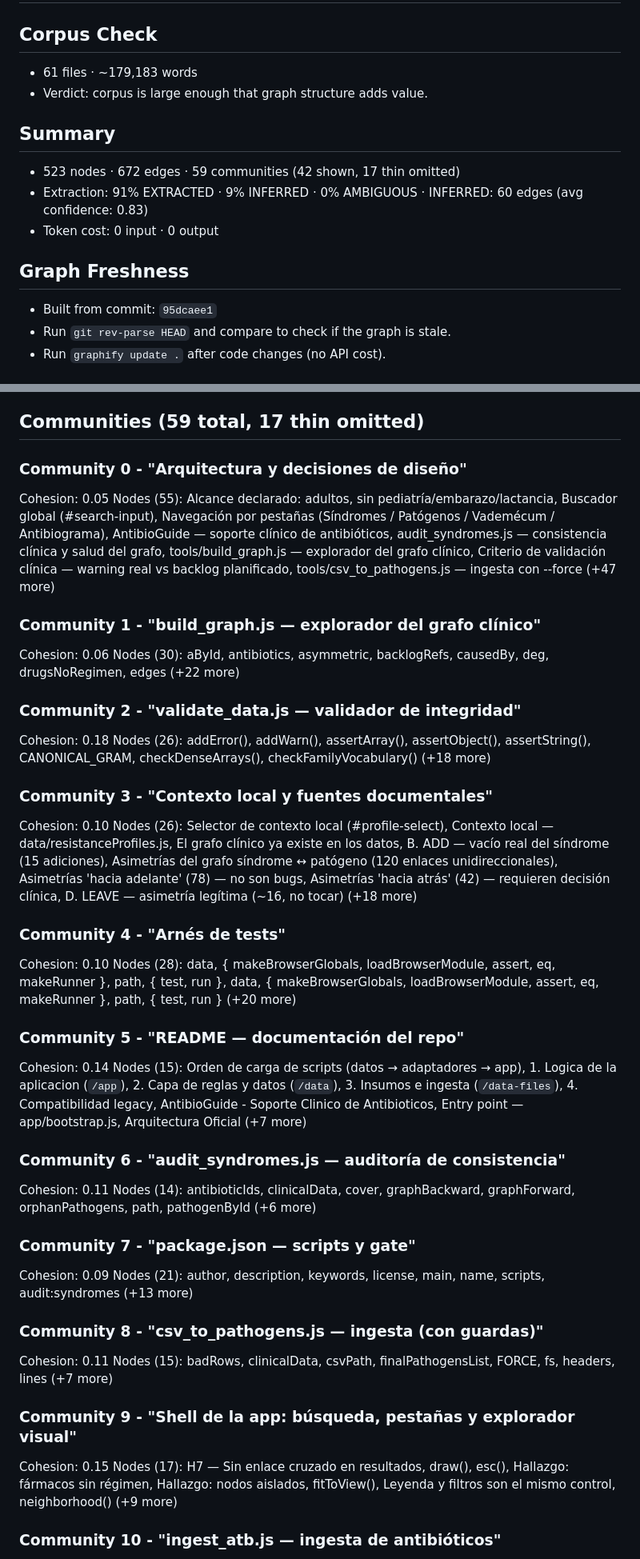
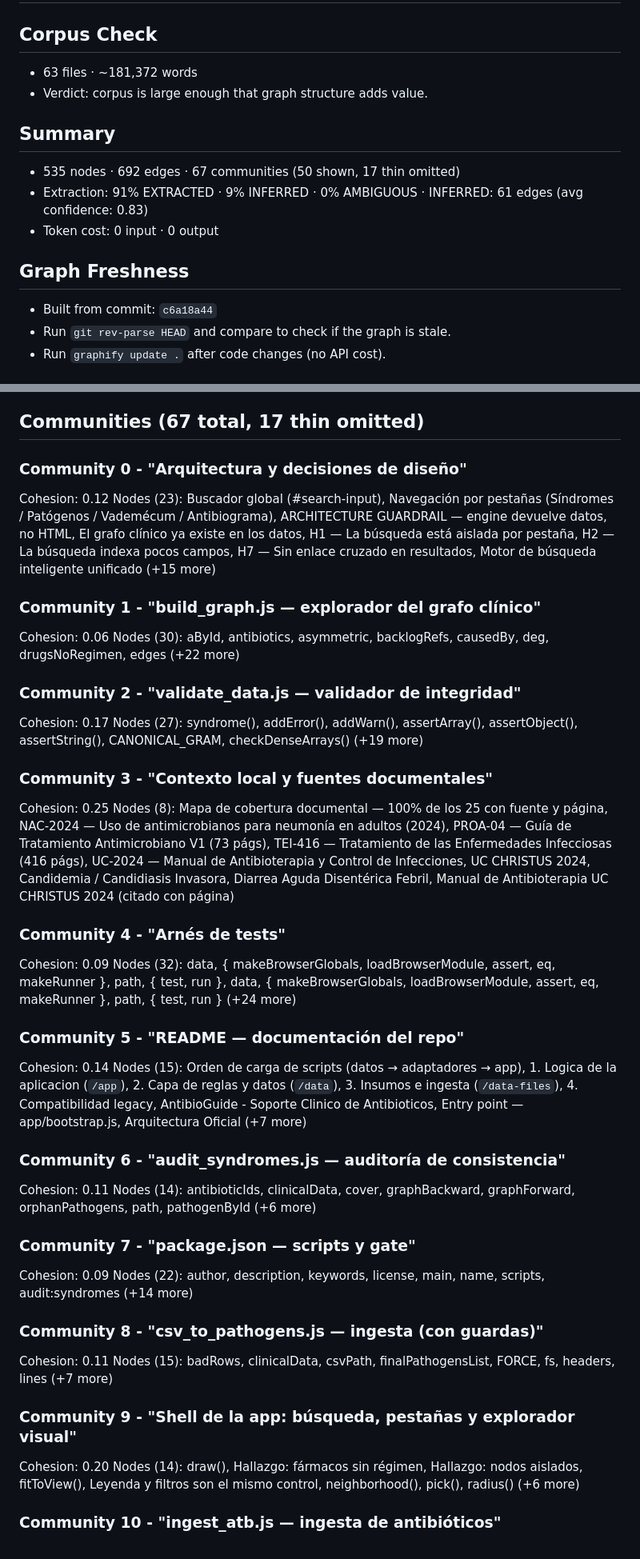
Before and after one commit to felipemirandalml-afk/AntibioGuide, a Markdown page: graphify-out/GRAPH_REPORT.md, 2 parts joined by grey strips. Shown at 80% size. Drawn GitHub-style.

```diff
--- a/graphify-out/GRAPH_REPORT.md
+++ b/graphify-out/GRAPH_REPORT.md
@@ -1,16 +1,16 @@
 # Graph Report - AntibioGuide  (2026-07-18)
 
 ## Corpus Check
-- 61 files · ~179,183 words
+- 63 files · ~181,372 words
 - Verdict: corpus is large enough that graph structure adds value.
 
 ## Summary
-- 523 nodes · 672 edges · 59 communities (42 shown, 17 thin omitted)
-- Extraction: 91% EXTRACTED · 9% INFERRED · 0% AMBIGUOUS · INFERRED: 60 edges (avg confidence: 0.83)
+- 535 nodes · 692 edges · 67 communities (50 shown, 17 thin omitted)
+- Extraction: 91% EXTRACTED · 9% INFERRED · 0% AMBIGUOUS · INFERRED: 61 edges (avg confidence: 0.83)
 - Token cost: 0 input · 0 output
 
 ## Graph Freshness
-- Built from commit: `95dcaee1`
+- Built from commit: `c6a18a44`
 - Run `git rev-parse HEAD` and compare to check if the graph is stale.
 - Run `graphify update .` after code changes (no API cost).
 
@@ -96,27 +104,27 @@
 - **Las cinco fuentes documentales que respaldan los síndromes del roadmap** — research_roadmap_sindromes_tei_416, research_roadmap_sindromes_uc_2024, research_roadmap_sindromes_proa_04, research_roadmap_sindromes_ot_amb, research_roadmap_sindromes_nac_2024, research_roadmap_sindromes_mapa_cobertura, research_roadmap_sindromes_regla_de_oro [EXTRACTED 1.00]
 - **Cadena de auditoría del grafo clínico: generador → visualización → hallazgos → worklist médico** — readme_audit_syndromes, readme_build_graph, tools_graph_template_g, tools_graph_template_rels, tools_graph_template_findings_asymmetric, research_graph_asymmetry_worklist_asimetrias, research_graph_asymmetry_worklist_regla_de_oro [INFERRED 0.95]
 
-## Communities (59 total, 17 thin omitted)
+## Communities (67 total, 17 thin omitted)
 
 ### Community 0 - "Arquitectura y decisiones de diseño"
-Cohesion: 0.05
-Nodes (55): Alcance declarado: adultos, sin pediatría/embarazo/lactancia, Buscador global (#search-input), Navegación por pestañas (Síndromes / Patógenos / Vademécum / Antibiograma), AntibioGuide — soporte clínico de antibióticos, audit_syndromes.js — consistencia clínica y salud del grafo, tools/build_graph.js — explorador del grafo clínico, Criterio de validación clínica — warning real vs backlog planificado, tools/csv_to_pathogens.js — ingesta con --force (+47 more)
+Cohesion: 0.12
+Nodes (23): Buscador global (#search-input), Navegación por pestañas (Síndromes / Patógenos / Vademécum / Antibiograma), ARCHITECTURE GUARDRAIL — engine devuelve datos, no HTML, El grafo clínico ya existe en los datos, H1 — La búsqueda está aislada por pestaña, H2 — La búsqueda indexa pocos campos, H7 — Sin enlace cruzado en resultados, Motor de búsqueda inteligente unificado (+15 more)
 
 ### Community 1 - "build_graph.js — explorador del grafo clínico"
 Cohesion: 0.06
 Nodes (30): aById, antibiotics, asymmetric, backlogRefs, causedBy, deg, drugsNoRegimen, edges (+22 more)
 
 ### Community 2 - "validate_data.js — validador de integridad"
-Cohesion: 0.18
-Nodes (26): addError(), addWarn(), assertArray(), assertObject(), assertString(), CANONICAL_GRAM, checkDenseArrays(), checkFamilyVocabulary() (+18 more)
+Cohesion: 0.17
+Nodes (27): syndrome(), addError(), addWarn(), assertArray(), assertObject(), assertString(), CANONICAL_GRAM, checkDenseArrays() (+19 more)
 
 ### Community 3 - "Contexto local y fuentes documentales"
-Cohesion: 0.10
-Nodes (26): Selector de contexto local (#profile-select), Contexto local — data/resistanceProfiles.js, El grafo clínico ya existe en los datos, B. ADD — vacío real del síndrome (15 adiciones), Asimetrías del grafo síndrome ↔ patógeno (120 enlaces unidireccionales), Asimetrías 'hacia adelante' (78) — no son bugs, Asimetrías 'hacia atrás' (42) — requieren decisión clínica, D. LEAVE — asimetría legítima (~16, no tocar) (+18 more)
+Cohesion: 0.25
+Nodes (8): Mapa de cobertura documental — 100% de los 25 con fuente y página, NAC-2024 — Uso de antimicrobianos para neumonía en adultos (2024), PROA-04 — Guía de Tratamiento Antimicrobiano V1 (73 págs), TEI-416 — Tratamiento de las Enfermedades Infecciosas (416 págs), UC-2024 — Manual de Antibioterapia y Control de Infecciones, UC CHRISTUS 2024, Candidemia / Candidiasis Invasora, Diarrea Aguda Disentérica Febril, Manual de Antibioterapia UC CHRISTUS 2024 (citado con página)
 
 ### Community 4 - "Arnés de tests"
-Cohesion: 0.10
-Nodes (28): data, { makeBrowserGlobals, loadBrowserModule, assert, eq, makeRunner }, path, { test, run }, data, { makeBrowserGlobals, loadBrowserModule, assert, eq, makeRunner }, path, { test, run } (+20 more)
+Cohesion: 0.09
+Nodes (32): data, { makeBrowserGlobals, loadBrowserModule, assert, eq, makeRunner }, path, { test, run }, data, { makeBrowserGlobals, loadBrowserModule, assert, eq, makeRunner }, path, { test, run } (+24 more)
 
 ### Community 5 - "README — documentación del repo"
 Cohesion: 0.14
@@ -128,15 +136,15 @@ Nodes (14): antibioticIds, clinicalData, cover, graphBackward, graphForward, orp
 
 ### Community 7 - "package.json — scripts y gate"
 Cohesion: 0.09
-Nodes (21): author, description, keywords, license, main, name, scripts, audit:syndromes (+13 more)
+Nodes (22): author, description, keywords, license, main, name, scripts, audit:syndromes (+14 more)
 
 ### Community 8 - "csv_to_pathogens.js — ingesta (con guardas)"
 Cohesion: 0.11
 Nodes (15): badRows, clinicalData, csvPath, finalPathogensList, FORCE, fs, headers, lines (+7 more)
 
 ### Community 9 - "Shell de la app: búsqueda, pestañas y explorador visual"
-Cohesion: 0.15
-Nodes (17): H7 — Sin enlace cruzado en resultados, draw(), esc(), Hallazgo: fármacos sin régimen, Hallazgo: nodos aislados, fitToView(), Leyenda y filtros son el mismo control, neighborhood() (+9 more)
+Cohesion: 0.20
+Nodes (14): draw(), Hallazgo: fármacos sin régimen, Hallazgo: nodos aislados, fitToView(), Leyenda y filtros son el mismo control, neighborhood(), pick(), radius() (+6 more)
 
 ### Community 10 - "ingest_atb.js — ingesta de antibióticos"
 Cohesion: 0.14
```
Also changed, not shown: other parts of graphify-out/GRAPH_REPORT.md (+57 -17 lines).
